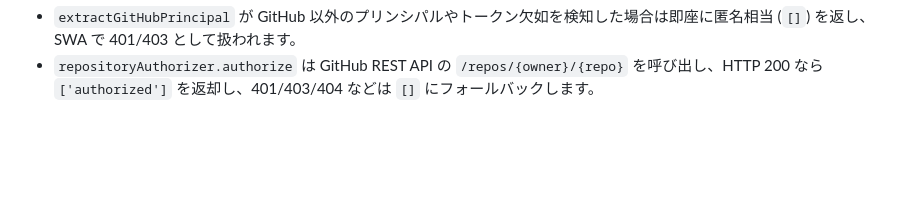
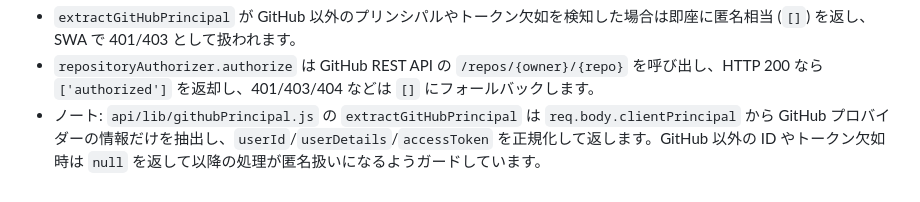
Before and after one commit to nuitsjp/swa-github-repo-auth, a Markdown page: README.md, the part around one of its changes. Drawn GitHub-style; blank space fills up the shorter version.

```diff
--- a/README.md
+++ b/README.md
@@ -104,3 +109,4 @@ sequenceDiagram
 
 - `extractGitHubPrincipal` が GitHub 以外のプリンシパルやトークン欠如を検知した場合は即座に匿名相当 (`[]`) を返し、SWA で 401/403 として扱われます。
 - `repositoryAuthorizer.authorize` は GitHub REST API の `/repos/{owner}/{repo}` を呼び出し、HTTP 200 なら `['authorized']` を返却し、401/403/404 などは `[]` にフォールバックします。
+- ノート: `api/lib/githubPrincipal.js` の `extractGitHubPrincipal` は `req.body.clientPrincipal` から GitHub プロバイダーの情報だけを抽出し、`userId`/`userDetails`/`accessToken` を正規化して返します。GitHub 以外の ID やトークン欠如時は `null` を返して以降の処理が匿名扱いになるようガードしています。
```
Also changed, not shown: other parts of README.md (+9 -4 lines).
